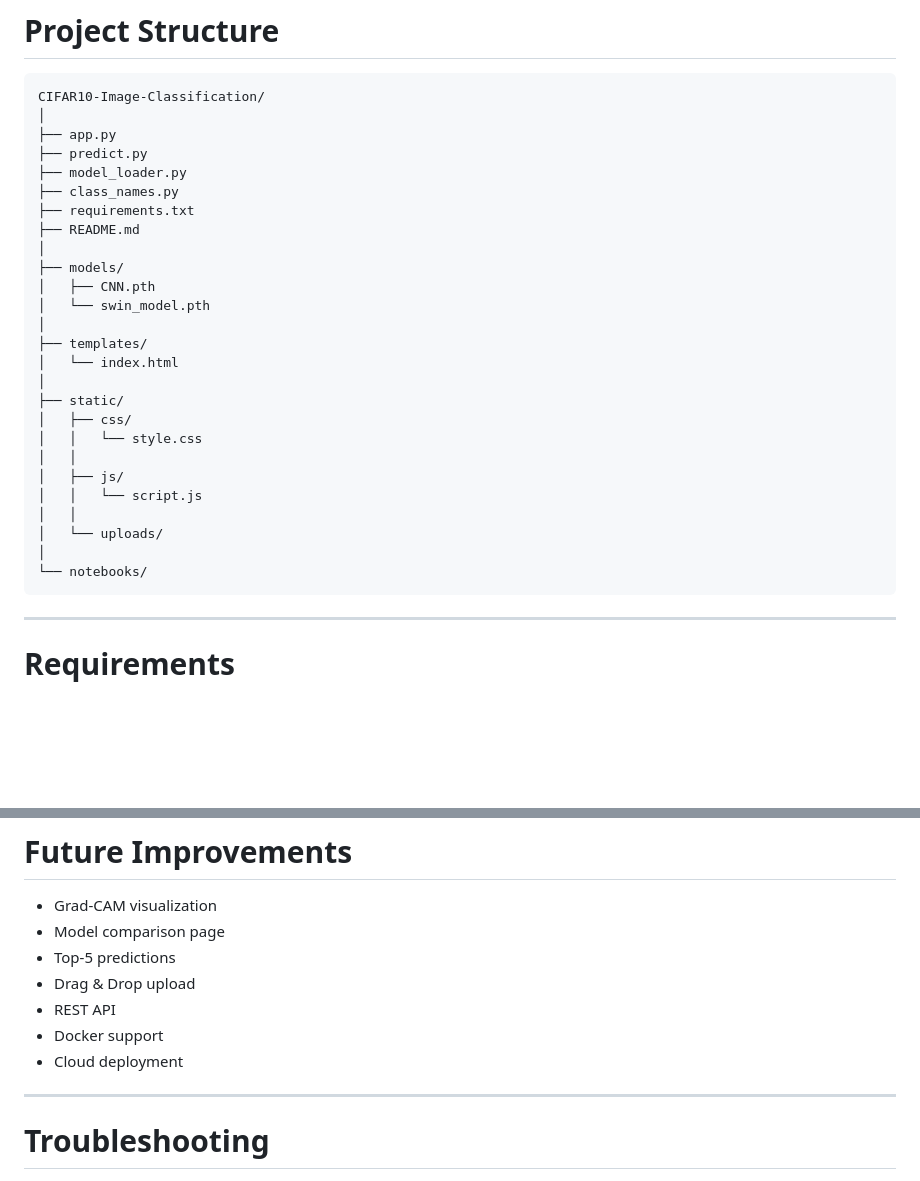
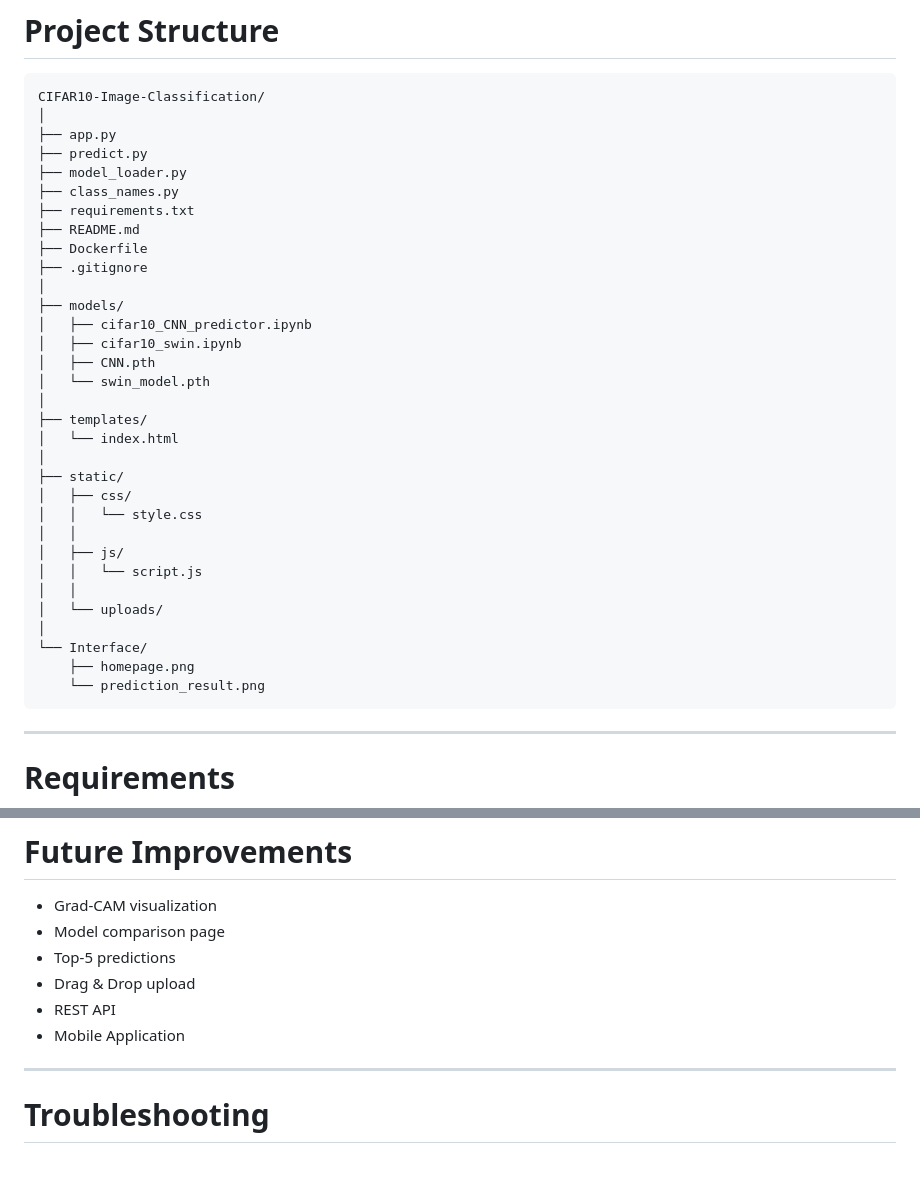
Before and after one commit to juelrana0412/CIFAR10-Image-Classification, a Markdown page: README.md, 2 parts joined by grey strips. Rendered like a GitHub page; blank space fills up the shorter version.

````diff
--- a/README.md
+++ b/README.md
@@ -56,8 +63,12 @@ CIFAR10-Image-Classification/
 ├── class_names.py
 ├── requirements.txt
 ├── README.md
+├── Dockerfile
+├── .gitignore
 │
 ├── models/
+│   ├── cifar10_CNN_predictor.ipynb
+│   ├── cifar10_swin.ipynb
 │   ├── CNN.pth
 │   └── swin_model.pth
 │
@@ -73,7 +84,9 @@ CIFAR10-Image-Classification/
 │   │
 │   └── uploads/
 │
-└── notebooks/
+└── Interface/
+    ├── homepage.png
+    └── prediction_result.png
 ```
 
 ---
@@ -261,8 +319,7 @@ torch.save(
 - Top-5 predictions
 - Drag & Drop upload
 - REST API
-- Docker support
-- Cloud deployment
+- Mobile Application
 
 ---
 
````
Also changed, not shown: other parts of README.md (+63 -12 lines), Interface/homepage.png (added), Interface/prediction_result.png (added), 2 other files.
